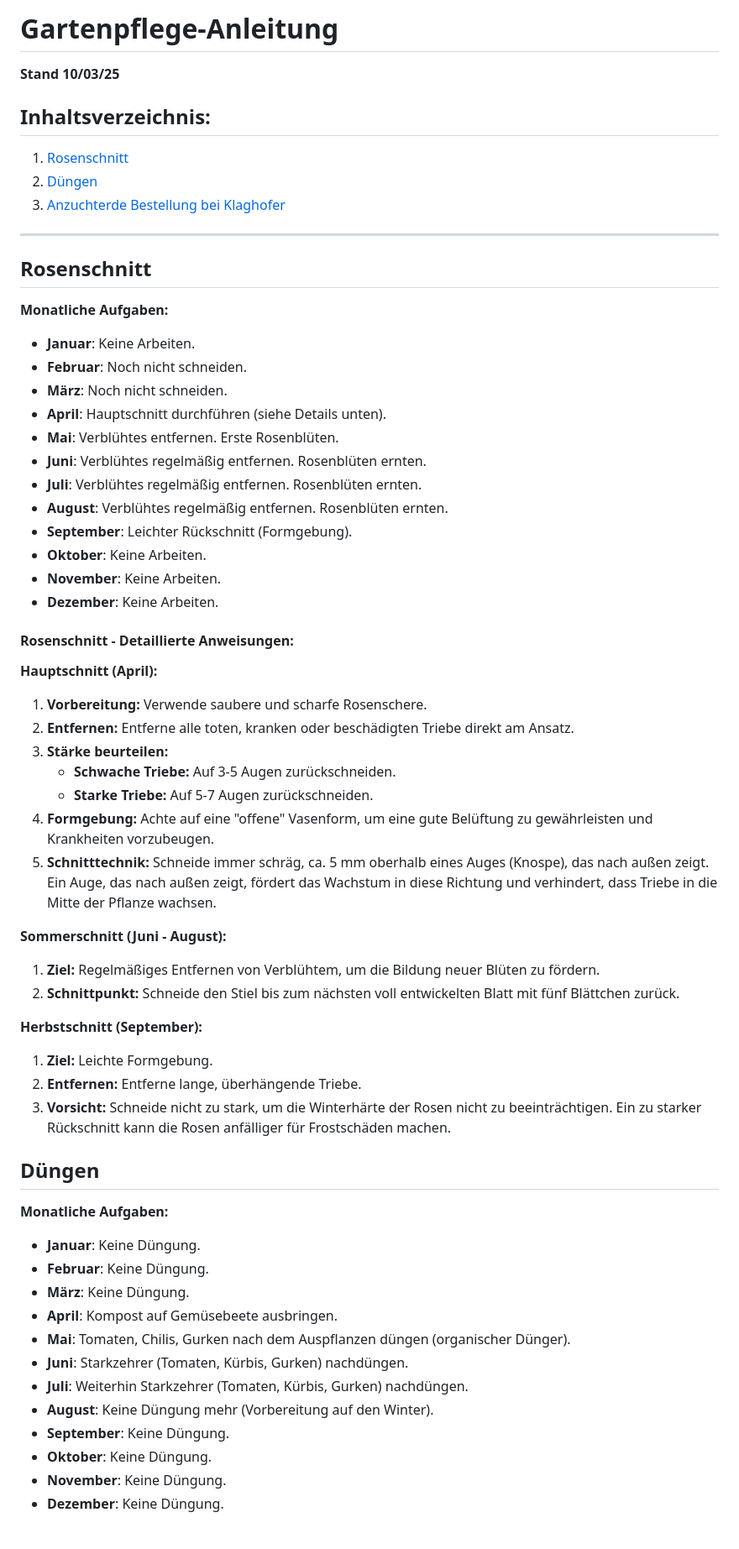
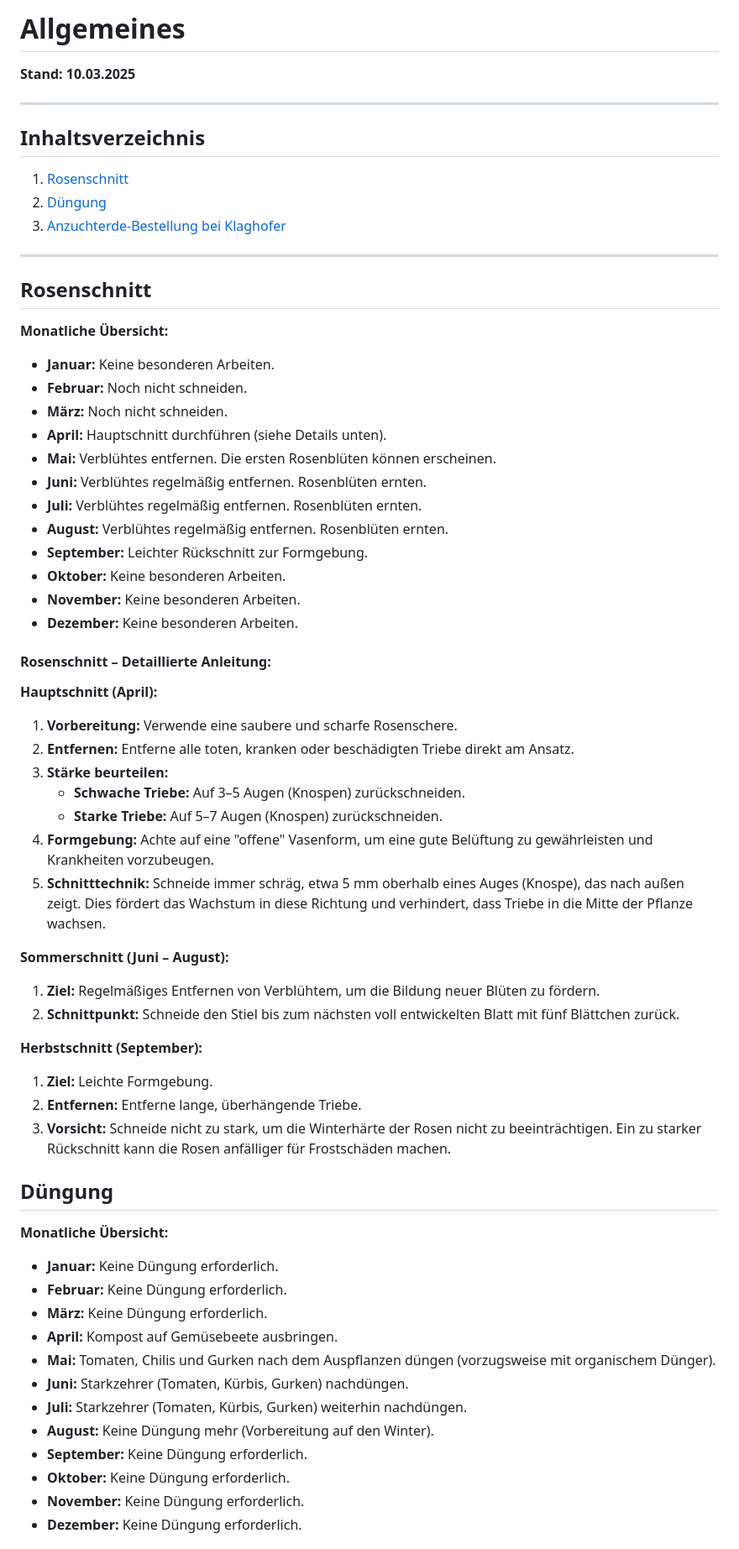
Before and after one commit to c-smo/unterlagen, a Markdown page: Garten/Allgemeines.md, the part around one of its changes. Shown at 84% size. Drawn GitHub-style.

Commit message:
refactor

```diff
--- a/Garten/Allgemeines.md
+++ b/Garten/Allgemeines.md
@@ -1,44 +1,47 @@
-# Gartenpflege-Anleitung
-**Stand 10/03/25**
+# Allgemeines
 
-## Inhaltsverzeichnis:
+**Stand: 10.03.2025**
+
+---
+
+## Inhaltsverzeichnis
 
 1.  [Rosenschnitt](#rosenschnitt)
-2.  [Düngen](#duengen)
-3.  [Anzuchterde Bestellung bei Klaghofer](#anzuchterde-bestellung)
+2.  [Düngung](#duengen)
+3.  [Anzuchterde-Bestellung bei Klaghofer](#anzuchterde-bestellung)
 
 ---
 
 ## Rosenschnitt
 
-**Monatliche Aufgaben:**
+**Monatliche Übersicht:**
 
-*   **Januar**: Keine Arbeiten.
-*   **Februar**: Noch nicht schneiden.
-*   **März**: Noch nicht schneiden.
-*   **April**: Hauptschnitt durchführen (siehe Details unten).
-*   **Mai**: Verblühtes entfernen. Erste Rosenblüten.
-*   **Juni**: Verblühtes regelmäßig entfernen. Rosenblüten ernten.
-*   **Juli**: Verblühtes regelmäßig entfernen. Rosenblüten ernten.
-*   **August**: Verblühtes regelmäßig entfernen. Rosenblüten ernten.
-*   **September**: Leichter Rückschnitt (Formgebung).
-*   **Oktober**: Keine Arbeiten.
-*   **November**: Keine Arbeiten.
-*   **Dezember**: Keine Arbeiten.
+*   **Januar:** Keine besonderen Arbeiten.
+*   **Februar:** Noch nicht schneiden.
+*   **März:** Noch nicht schneiden.
+*   **April:** Hauptschnitt durchführen (siehe Details unten).
+*   **Mai:** Verblühtes entfernen. Die ersten Rosenblüten können erscheinen.
+*   **Juni:** Verblühtes regelmäßig entfernen. Rosenblüten ernten.
+*   **Juli:** Verblühtes regelmäßig entfernen. Rosenblüten ernten.
+*   **August:** Verblühtes regelmäßig entfernen. Rosenblüten ernten.
+*   **September:** Leichter Rückschnitt zur Formgebung.
+*   **Oktober:** Keine besonderen Arbeiten.
+*   **November:** Keine besonderen Arbeiten.
+*   **Dezember:** Keine besonderen Arbeiten.
 
-#### Rosenschnitt - Detaillierte Anweisungen:
+#### Rosenschnitt – Detaillierte Anleitung:
 
 **Hauptschnitt (April):**
 
-1.  **Vorbereitung:** Verwende saubere und scharfe Rosenschere.
+1.  **Vorbereitung:** Verwende eine saubere und scharfe Rosenschere.
 2.  **Entfernen:** Entferne alle toten, kranken oder beschädigten Triebe direkt am Ansatz.
 3.  **Stärke beurteilen:**
-    *   **Schwache Triebe:** Auf 3-5 Augen zurückschneiden.
-    *   **Starke Triebe:** Auf 5-7 Augen zurückschneiden.
+    *   **Schwache Triebe:** Auf 3–5 Augen (Knospen) zurückschneiden.
+    *   **Starke Triebe:** Auf 5–7 Augen (Knospen) zurückschneiden.
 4.  **Formgebung:** Achte auf eine "offene" Vasenform, um eine gute Belüftung zu gewährleisten und Krankheiten vorzubeugen.
-5.  **Schnitttechnik:** Schneide immer schräg, ca. 5 mm oberhalb eines Auges (Knospe), das nach außen zeigt.  Ein Auge, das nach außen zeigt, fördert das Wachstum in diese Richtung und verhindert, dass Triebe in die Mitte der Pflanze wachsen.
+5.  **Schnitttechnik:** Schneide immer schräg, etwa 5 mm oberhalb eines Auges (Knospe), das nach außen zeigt. Dies fördert das Wachstum in diese Richtung und verhindert, dass Triebe in die Mitte der Pflanze wachsen.
 
-**Sommerschnitt (Juni - August):**
+**Sommerschnitt (Juni – August):**
 
 1.  **Ziel:** Regelmäßiges Entfernen von Verblühtem, um die Bildung neuer Blüten zu fördern.
 2.  **Schnittpunkt:** Schneide den Stiel bis zum nächsten voll entwickelten Blatt mit fünf Blättchen zurück.
@@ -49,20 +52,20 @@
 2.  **Entfernen:** Entferne lange, überhängende Triebe.
 3.  **Vorsicht:** Schneide nicht zu stark, um die Winterhärte der Rosen nicht zu beeinträchtigen. Ein zu starker Rückschnitt kann die Rosen anfälliger für Frostschäden machen.
 
-## Düngen
+## Düngung
 
-**Monatliche Aufgaben:**
+**Monatliche Übersicht:**
 
-*   **Januar**: Keine Düngung.
-*   **Februar**: Keine Düngung.
-*   **März**: Keine Düngung.
-*   **April**: Kompost auf Gemüsebeete ausbringen.
-*   **Mai**: Tomaten, Chilis, Gurken nach dem Auspflanzen düngen (organischer Dünger).
-*   **Juni**: Starkzehrer (Tomaten, Kürbis, Gurken) nachdüngen.
-*   **Juli**: Weiterhin Starkzehrer (Tomaten, Kürbis, Gurken) nachdüngen.
-*   **August**: Keine Düngung mehr (Vorbereitung auf den Winter).
-*   **September**: Keine Düngung.
-*   **Oktober**: Keine Düngung.
-*   **November**: Keine Düngung.
-*   **Dezember**: Keine Düngung.
+*   **Januar:** Keine Düngung erforderlich.
+*   **Februar:** Keine Düngung erforderlich.
+*   **März:** Keine Düngung erforderlich.
+*   **April:** Kompost auf Gemüsebeete ausbringen.
+*   **Mai:** Tomaten, Chilis und Gurken nach dem Auspflanzen düngen (vorzugsweise mit organischem Dünger).
+*   **Juni:** Starkzehrer (Tomaten, Kürbis, Gurken) nachdüngen.
+*   **Juli:** Starkzehrer (Tomaten, Kürbis, Gurken) weiterhin nachdüngen.
+*   **August:** Keine Düngung mehr (Vorbereitung auf den Winter).
+*   **September:** Keine Düngung erforderlich.
+*   **Oktober:** Keine Düngung erforderlich.
+*   **November:** Keine Düngung erforderlich.
+*   **Dezember:** Keine Düngung erforderlich.
 
```
Also changed, not shown: other parts of Garten/Allgemeines.md (+5 -5 lines), Garten/Jahreszeiten.md (+1 -1 lines).
